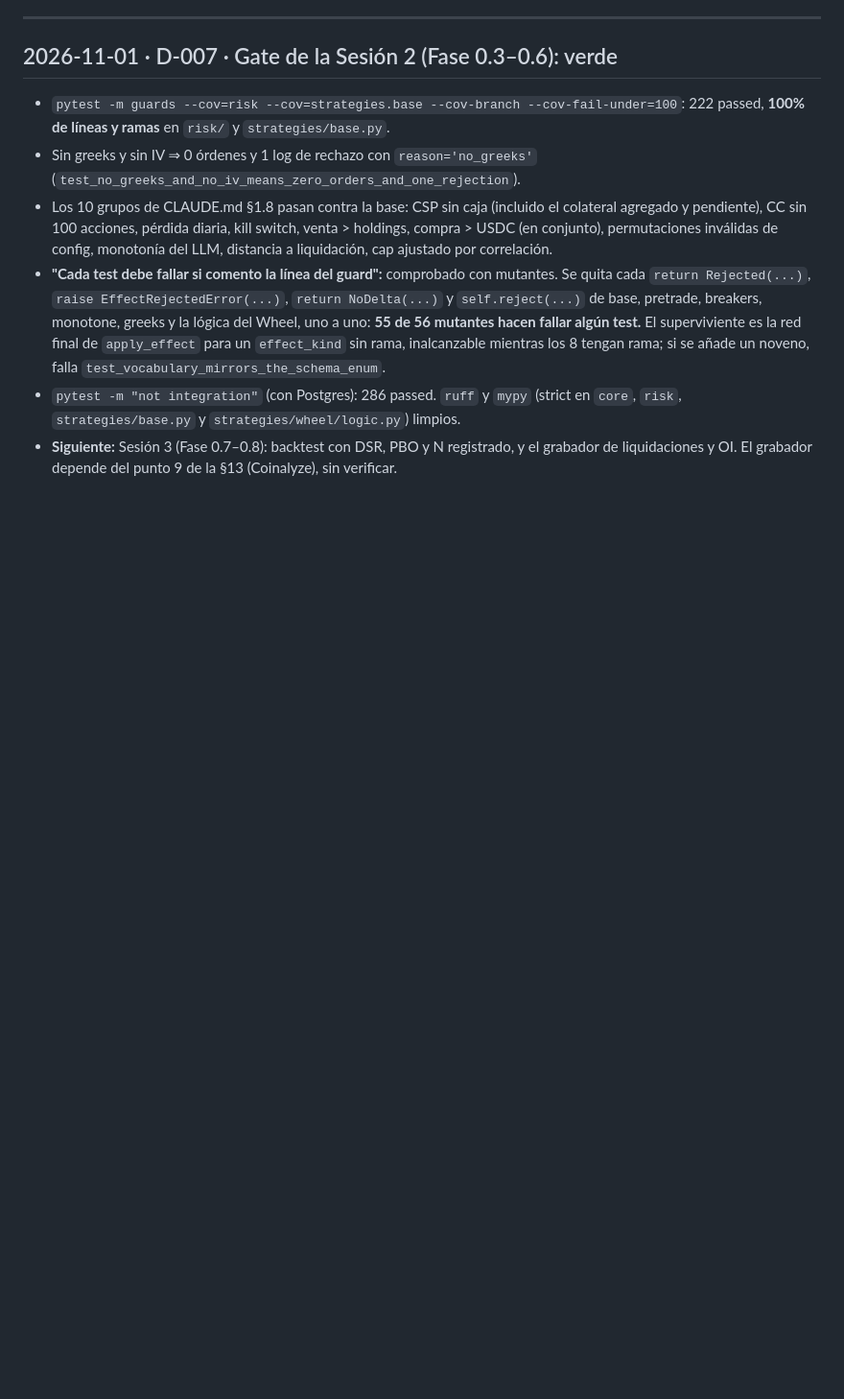
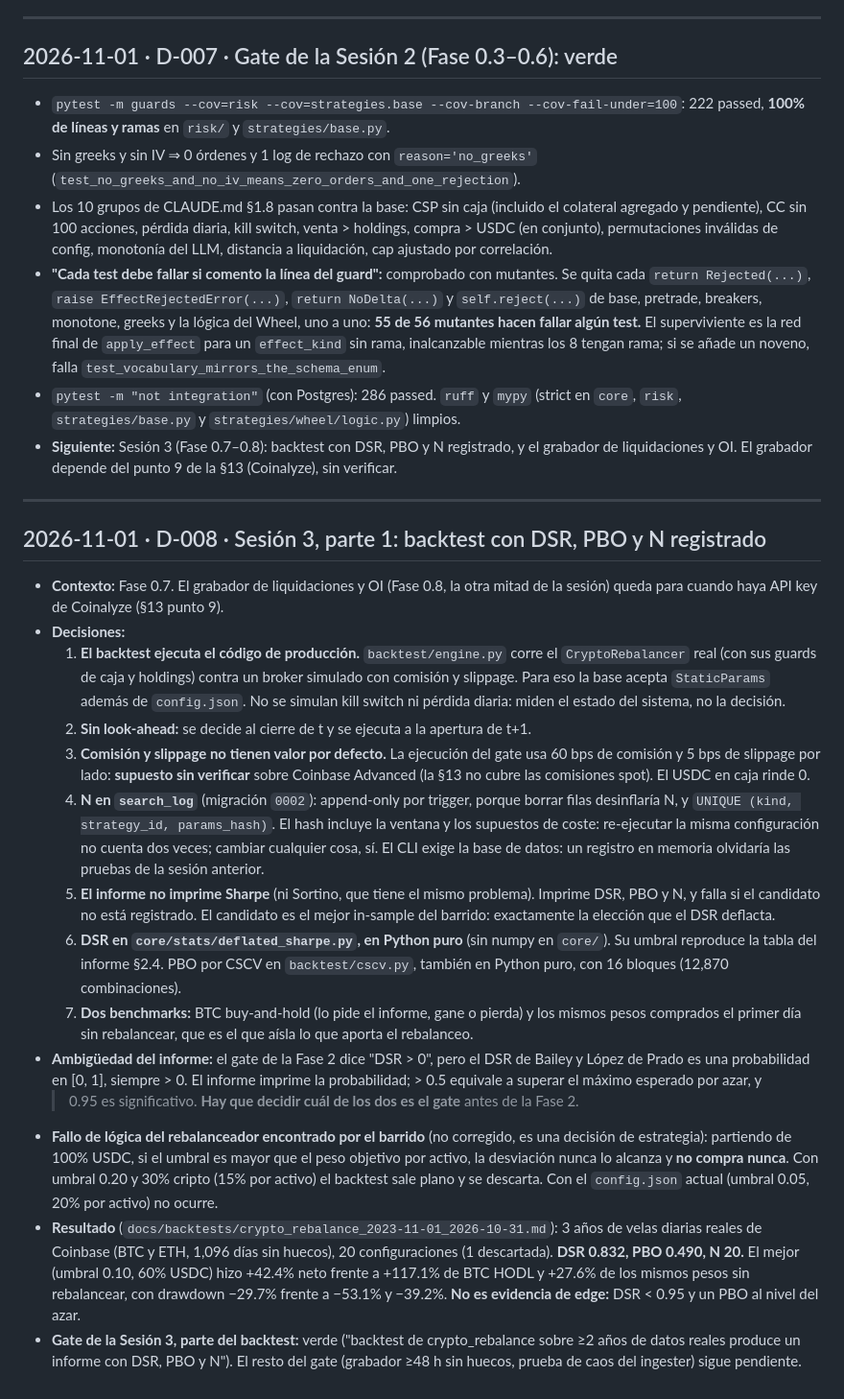
Before and after one commit to SethSterling22/Multi-Asset_Trading_Bot, a Markdown page: DECISIONS.md, the part around the change. Shown at 96% size. Drawn GitHub-style; blank space fills up the shorter version.

```diff
--- a/DECISIONS.md
+++ b/DECISIONS.md
@@ -248,3 +248,53 @@ informe; aquí queda el resumen y la sección donde se justifica cada una.
 - **Siguiente:** Sesión 3 (Fase 0.7–0.8): backtest con DSR, PBO y N registrado, y
   el grabador de liquidaciones y OI. El grabador depende del punto 9 de la §13
   (Coinalyze), sin verificar.
+
+---
+
+## 2026-11-01 · D-008 · Sesión 3, parte 1: backtest con DSR, PBO y N registrado
+
+- **Contexto:** Fase 0.7. El grabador de liquidaciones y OI (Fase 0.8, la otra mitad
+  de la sesión) queda para cuando haya API key de Coinalyze (§13 punto 9).
+- **Decisiones:**
+  1. **El backtest ejecuta el código de producción.** `backtest/engine.py` corre el
+     `CryptoRebalancer` real (con sus guards de caja y holdings) contra un broker
+     simulado con comisión y slippage. Para eso la base acepta `StaticParams` además
+     de `config.json`. No se simulan kill switch ni pérdida diaria: miden el estado
+     del sistema, no la decisión.
+  2. **Sin look-ahead:** se decide al cierre de t y se ejecuta a la apertura de t+1.
+  3. **Comisión y slippage no tienen valor por defecto.** La ejecución del gate usa
+     60 bps de comisión y 5 bps de slippage por lado: **supuesto sin verificar** sobre
+     Coinbase Advanced (la §13 no cubre las comisiones spot). El USDC en caja rinde 0.
+  4. **N en `search_log`** (migración `0002`): append-only por trigger, porque borrar
+     filas desinflaría N, y `UNIQUE (kind, strategy_id, params_hash)`. El hash incluye
+     la ventana y los supuestos de coste: re-ejecutar la misma configuración no cuenta
+     dos veces; cambiar cualquier cosa, sí. El CLI exige la base de datos: un
+     registro en memoria olvidaría las pruebas de la sesión anterior.
+  5. **El informe no imprime Sharpe** (ni Sortino, que tiene el mismo problema).
+     Imprime DSR, PBO y N, y falla si el candidato no está registrado. El candidato es
+     el mejor in-sample del barrido: exactamente la elección que el DSR deflacta.
+  6. **DSR en `core/stats/deflated_sharpe.py`, en Python puro** (sin numpy en
+     `core/`). Su umbral reproduce la tabla del informe §2.4. PBO por CSCV en
+     `backtest/cscv.py`, también en Python puro, con 16 bloques (12,870 combinaciones).
+  7. **Dos benchmarks:** BTC buy-and-hold (lo pide el informe, gane o pierda) y los
+     mismos pesos comprados el primer día sin rebalancear, que es el que aísla lo que
+     aporta el rebalanceo.
+- **Ambigüedad del informe:** el gate de la Fase 2 dice "DSR > 0", pero el DSR de
+  Bailey y López de Prado es una probabilidad en [0, 1], siempre > 0. El informe
+  imprime la probabilidad; > 0.5 equivale a superar el máximo esperado por azar, y
+  > 0.95 es significativo. **Hay que decidir cuál de los dos es el gate** antes de la
+  Fase 2.
+- **Fallo de lógica del rebalanceador encontrado por el barrido** (no corregido, es
+  una decisión de estrategia): partiendo de 100% USDC, si el umbral es mayor que el
+  peso objetivo por activo, la desviación nunca lo alcanza y **no compra nunca**. Con
+  umbral 0.20 y 30% cripto (15% por activo) el backtest sale plano y se descarta. Con
+  el `config.json` actual (umbral 0.05, 20% por activo) no ocurre.
+- **Resultado** (`docs/backtests/crypto_rebalance_2023-11-01_2026-10-31.md`): 3 años
+  de velas diarias reales de Coinbase (BTC y ETH, 1,096 días sin huecos), 20
+  configuraciones (1 descartada). **DSR 0.832, PBO 0.490, N 20.** El mejor (umbral
+  0.10, 60% USDC) hizo +42.4% neto frente a +117.1% de BTC HODL y +27.6% de los
+  mismos pesos sin rebalancear, con drawdown −29.7% frente a −53.1% y −39.2%.
+  **No es evidencia de edge:** DSR < 0.95 y un PBO al nivel del azar.
+- **Gate de la Sesión 3, parte del backtest:** verde ("backtest de crypto_rebalance
+  sobre ≥2 años de datos reales produce un informe con DSR, PBO y N"). El resto del
+  gate (grabador ≥48 h sin huecos, prueba de caos del ingester) sigue pendiente.
```
Also changed, not shown: README.md (+18 -2 lines), docs/backtests/crypto_rebalance_2023-11-01_2026-10-31.md (added, +25 -0 lines).
